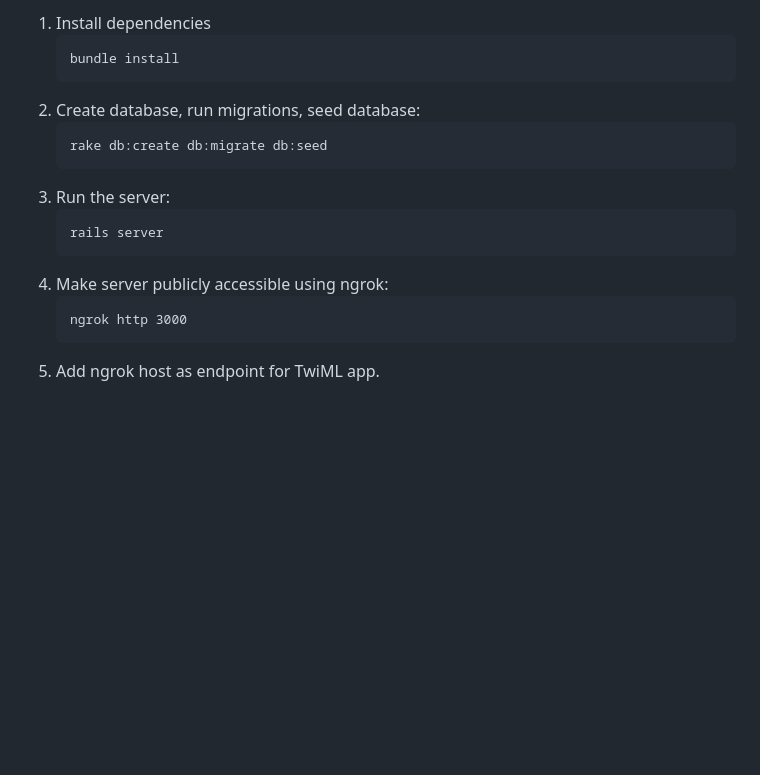
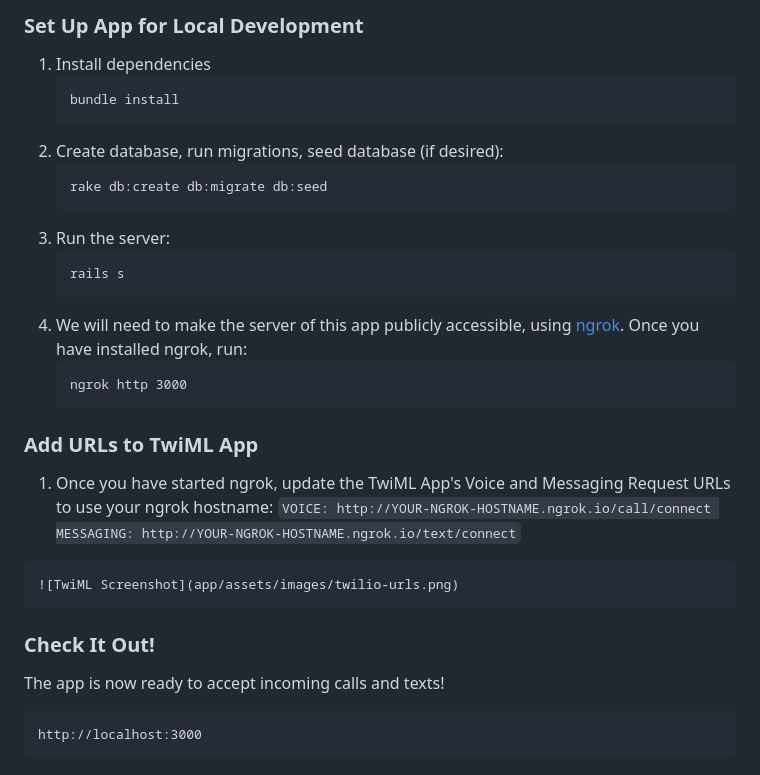
Before and after one commit to rkillackey/client_connect, a Markdown page: README.md, the part around one of its changes. Rendered like a GitHub page; blank space fills up the shorter version.

````diff
--- a/README.md
+++ b/README.md
@@ -31,18 +61,36 @@ ClientConnect is a platform for connecting with potential incoming clients. [Nee
 
-1. Install dependencies
-   ```
-   bundle install
-   ```
-2. Create database, run migrations, seed database:
-   ```
-   rake db:create db:migrate db:seed
-   ```
-3. Run the server:
-   ```
-   rails server
-   ```
-4. Make server publicly accessible using ngrok:
-   ```
-   ngrok http 3000
-   ```
-5. Add ngrok host as endpoint for TwiML app.
+### Set Up App for Local Development
+
+  1. Install dependencies
+     ```
+     bundle install
+     ```
+  2. Create database, run migrations, seed database (if desired):
+     ```
+     rake db:create db:migrate db:seed
+     ```
+  3. Run the server:
+     ```
+     rails s
+     ```
+  4. We will need to make the server of this app publicly accessible, using [ngrok](https://ngrok.com/). Once you have installed ngrok, run:
+     ```
+     ngrok http 3000
+     ```
+
+### Add URLs to TwiML App
+
+  1. Once you have started ngrok, update the TwiML App's Voice and Messaging Request URLs to use your ngrok hostname:
+    ```
+    VOICE: http://YOUR-NGROK-HOSTNAME.ngrok.io/call/connect
+    MESSAGING: http://YOUR-NGROK-HOSTNAME.ngrok.io/text/connect
+    ```
+
+    ![TwiML Screenshot](app/assets/images/twilio-urls.png)
+
+### Check It Out!
+  The app is now ready to accept incoming calls and texts!
+
+  ```
+  http://localhost:3000
+  ```
````
Also changed, not shown: other parts of README.md (+39 -9 lines), app/assets/images/slack.png (added), app/assets/images/twilio-account.png (added), app/assets/images/twilio-twiml-sid.png (added), app/assets/images/twiml-urls.png (added).
